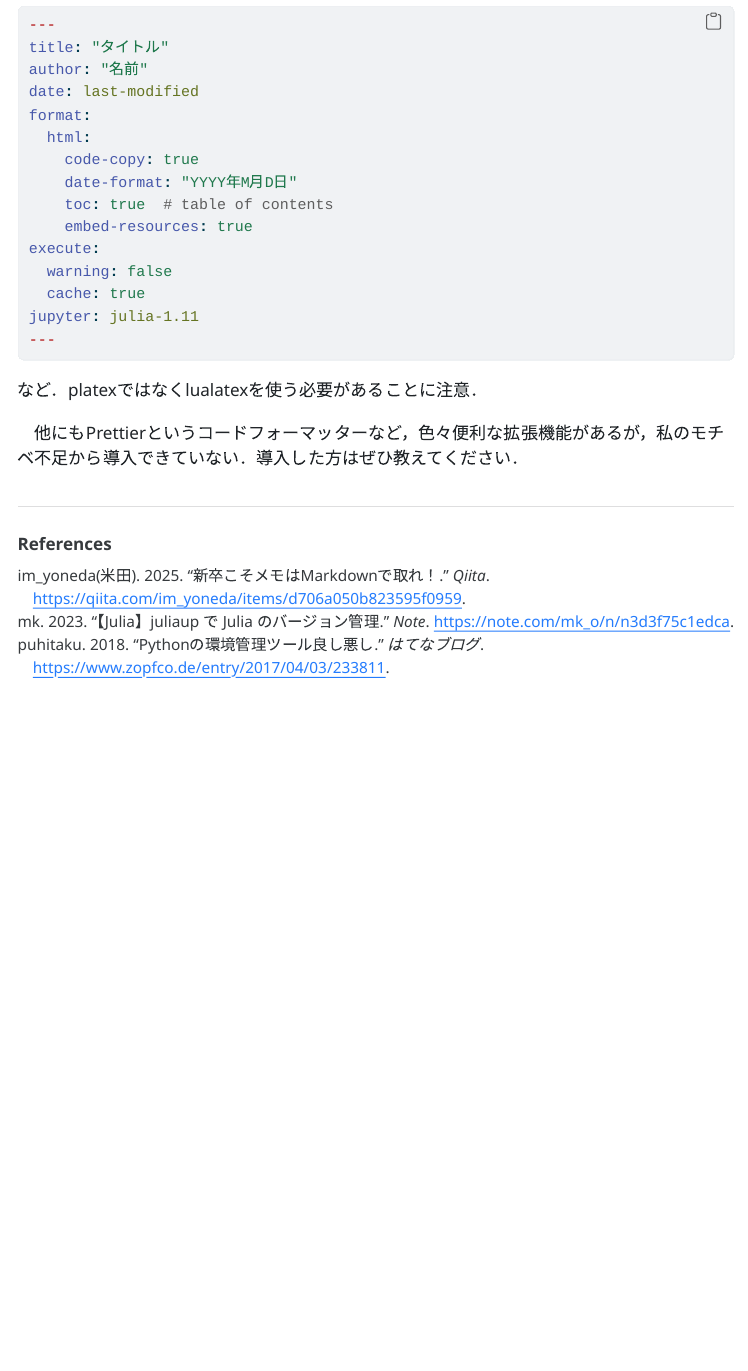
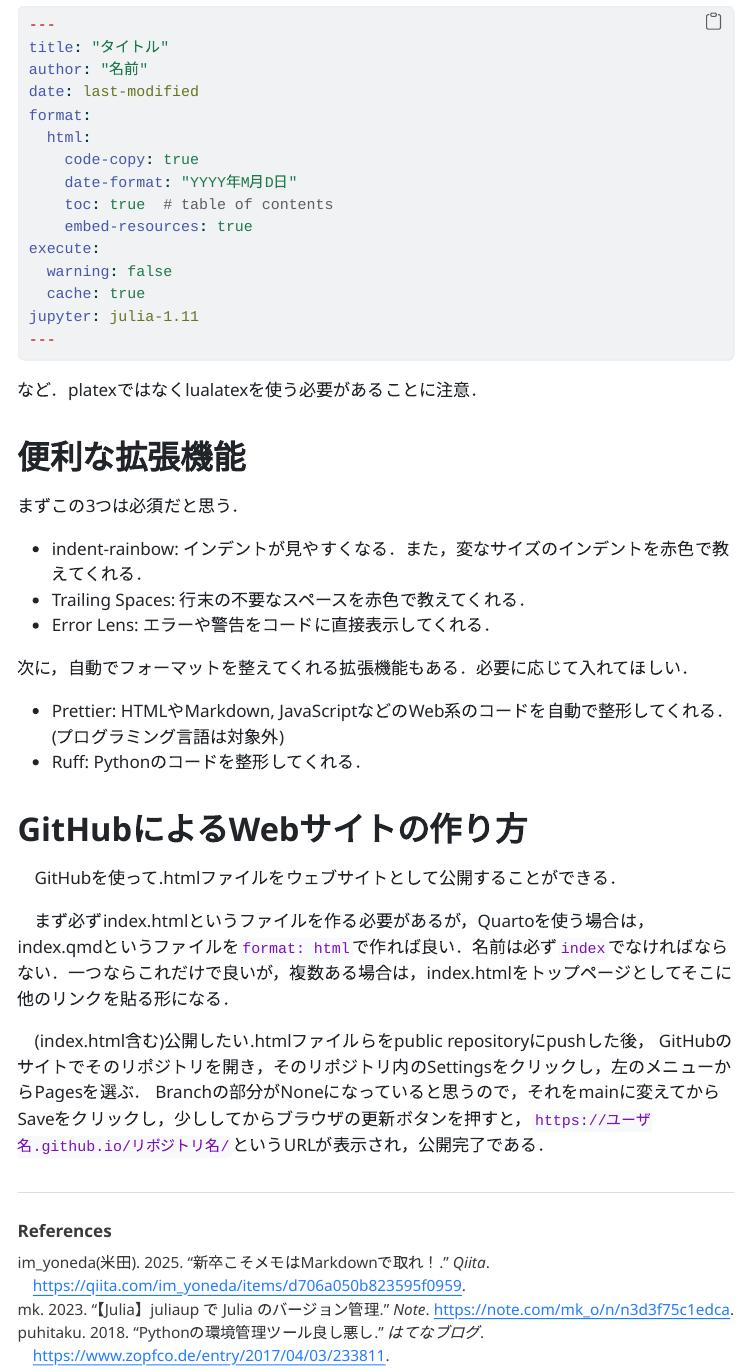
Before and after one commit to yoshiyuki-miyamori/MacBookEnv, a Quarto document (3_programming.qmd): the page in a window 1100 px wide, from 5900 px down. The pictures show the output file 3_programming.html that the author committed with the source, opened offline; menus at the side of the page are left out.

Commit message:
便利な拡張機能を追記．Webサイトの作り方を移動．

````diff
--- a/3_programming.qmd
+++ b/3_programming.qmd
@@ -212,5 +212,26 @@ jupyter: julia-1.11
 ```
 など．platexではなくlualatexを使う必要があることに注意．
 
+# 便利な拡張機能
 
-　他にもPrettierというコードフォーマッターなど，色々便利な拡張機能があるが，私のモチベ不足から導入できていない．導入した方はぜひ教えてください．
+まずこの3つは必須だと思う．
+
+- indent-rainbow: インデントが見やすくなる．また，変なサイズのインデントを赤色で教えてくれる．
+- Trailing Spaces: 行末の不要なスペースを赤色で教えてくれる．
+- Error Lens: エラーや警告をコードに直接表示してくれる．
+
+次に，自動でフォーマットを整えてくれる拡張機能もある．必要に応じて入れてほしい．
+
+- Prettier: HTMLやMarkdown, JavaScriptなどのWeb系のコードを自動で整形してくれる．(プログラミング言語は対象外)
+- Ruff: Pythonのコードを整形してくれる．
+
+
+# GitHubによるWebサイトの作り方
+
+　GitHubを使って.htmlファイルをウェブサイトとして公開することができる．
+
+　まず必ずindex.htmlというファイルを作る必要があるが，Quartoを使う場合は，index.qmdというファイルを`format: html`で作れば良い．名前は必ず`index`でなければならない．一つならこれだけで良いが，複数ある場合は，index.htmlをトップページとしてそこに他のリンクを貼る形になる．
+
+　(index.html含む)公開したい.htmlファイルらをpublic repositoryにpushした後，
+GitHubのサイトでそのリポジトリを開き，そのリポジトリ内のSettingsをクリックし，左のメニューからPagesを選ぶ．
+Branchの部分がNoneになっていると思うので，それをmainに変えてからSaveをクリックし，少ししてからブラウザの更新ボタンを押すと，`https://ユーザ名.github.io/リポジトリ名/`というURLが表示され，公開完了である．
````
Also changed, not shown: 3_programming.html.
